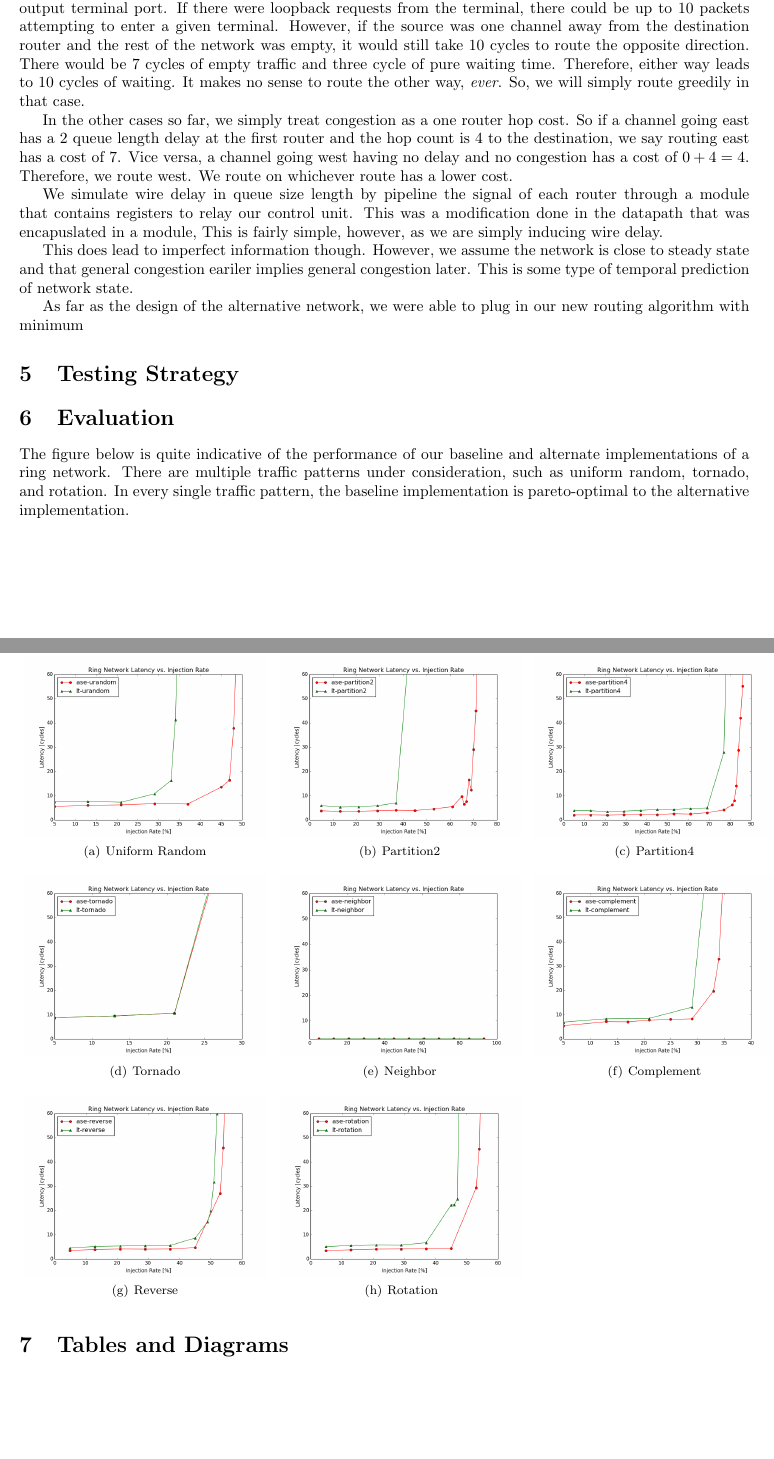
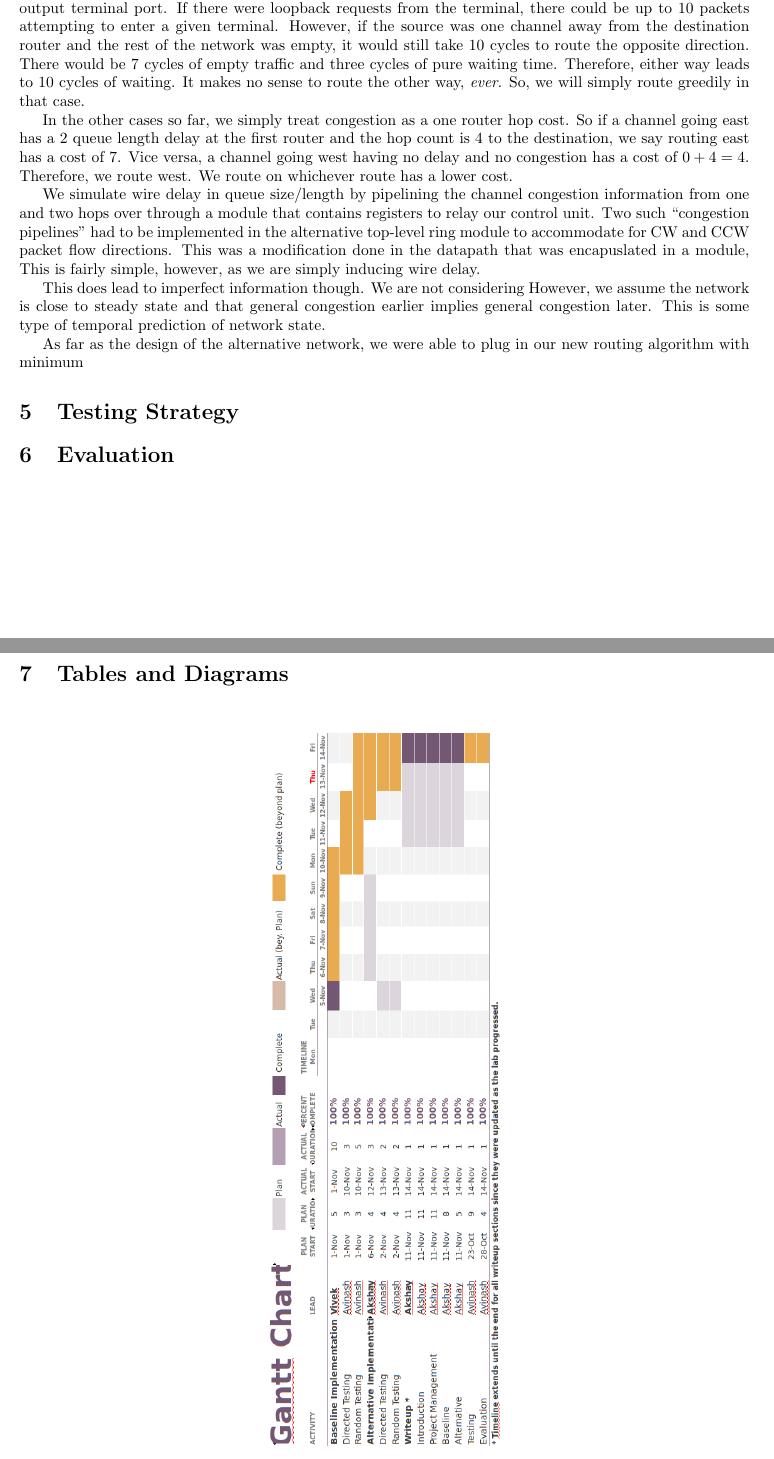
Before and after one commit to vrg22/ece4750-lab5-mcore, a LaTeX document (lab4/writeup/solutions.tex): two parts of pages 3 and 4 of 7 before the commit and two parts of pages 3 and 4 of 6 after it, joined at a grey line, cut so that both start at the same text, the shorter picture padded with empty space. Compiled offline with pdfLaTeX.

Commit message:
writeup changes: alternative

```diff
--- a/lab4/writeup/solutions.tex
+++ b/lab4/writeup/solutions.tex
@@ -8,7 +8,6 @@
 \usepackage{caption}
 \usepackage{listings}
 \usepackage{enumitem}
-\usepackage{subfigure}
 
 
 \begin{document}
@@ -223,7 +222,7 @@ packets attempting to enter a given terminal.
 However, if the source was one channel away from the destination router and the
 rest of the network was empty, it would still take 10 cycles to route the
 opposite direction.
-There would be 7 cycles of empty traffic and three cycle of pure waiting time.
+There would be 7 cycles of empty traffic and three cycles of pure waiting time.
 Therefore, either way leads to 10 cycles of waiting.
 It makes no sense to route the other way, \textit{ever}.
 So, we will simply route greedily in that case. \par
@@ -237,14 +236,17 @@ of $ 0 + 4 =4 $.
 Therefore, we route west.
 We route on whichever route has a lower cost. \par
 
-We simulate wire delay in queue size length by pipeline the signal of each
-router through a module that contains registers to relay our control unit.
+We simulate wire delay in queue size/length by pipelining the channel congestion
+information from one and two hops over through a module that contains registers
+to relay our control unit. Two such ``congestion pipelines'' had to be implemented
+in the alternative top-level ring module to accommodate for CW and CCW packet flow
+directions.
 This was a modification done in the datapath that was encapuslated in a
 module,
 This is fairly simple, however, as we are simply inducing wire delay. \par
-This does lead to imperfect information though.
+This does lead to imperfect information though. We are not considering
 However, we assume the network is close to steady state and that general
-congestion eariler implies general congestion later.
+congestion earlier implies general congestion later.
 This is some type of temporal prediction of network state. \par
 
 As far as the design of the alternative network, we were able to plug in our
@@ -253,43 +255,6 @@ new routing algorithm with minimum
 \section{Testing Strategy}
 
 \section{Evaluation}
-
-The figure below is quite indicative of the performance of our baseline and
-alternate implementations of a ring network.
-There are multiple traffic patterns under consideration, such as uniform
-random, tornado, and rotation.
-In every single traffic pattern, the baseline implementation is pareto-optimal
-to the alternative implementation.
-
-\begin{figure}[h]
-\subfigure[Uniform Random]{
-	\includegraphics[width=0.33\textwidth]{lab4-net-urandom-plot}
-}
-\subfigure[Partition2]{
-	\includegraphics[width=0.33\textwidth]{lab4-net-partition2-plot}
-}
-\subfigure[Partition4]{
-	\includegraphics[width=0.33\textwidth]{lab4-net-partition4-plot}
-}
-
-\subfigure[Tornado]{
-	\includegraphics[width=0.33\textwidth]{lab4-net-tornado-plot}
-}
-\subfigure[Neighbor]{
-	\includegraphics[width=0.33\textwidth]{lab4-net-neighbor-plot}
-}
-\subfigure[Complement]{
-	\includegraphics[width=0.33\textwidth]{lab4-net-complement-plot}
-}
-
-\subfigure[Reverse]{
-	\includegraphics[width=0.33\textwidth]{lab4-net-reverse-plot}
-}
-\subfigure[Rotation]{
-	\includegraphics[width=0.33\textwidth]{lab4-net-rotation-plot}
-}
-
-\end{figure}
 
 \newpage
 \section {Tables and Diagrams}
```
